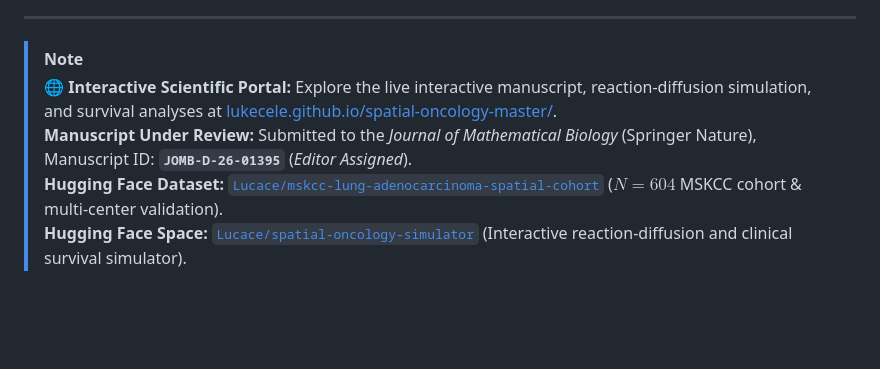
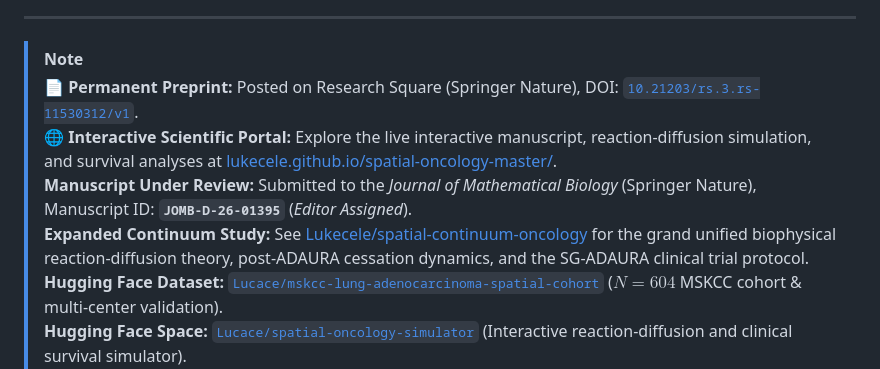
Before and after one commit to Lukecele/spatial-oncology-master, a Markdown page: README.md, the part around one of its changes. Rendered like a GitHub page; blank space fills up the shorter version.

Commit message:
docs: integrate official Research Square DOI badge (10.21203/rs.3.rs-11530312/v1)

```diff
--- a/README.md
+++ b/README.md
@@ -17,8 +18,10 @@
 ---
 
 > [!NOTE]
+> 📄 **Permanent Preprint:** Posted on Research Square (Springer Nature), DOI: [`10.21203/rs.3.rs-11530312/v1`](https://doi.org/10.21203/rs.3.rs-11530312/v1).
 > 🌐 **Interactive Scientific Portal:** Explore the live interactive manuscript, reaction-diffusion simulation, and survival analyses at [lukecele.github.io/spatial-oncology-master/](https://lukecele.github.io/spatial-oncology-master/).
 > **Manuscript Under Review:** Submitted to the *Journal of Mathematical Biology* (Springer Nature), Manuscript ID: **`JOMB-D-26-01395`** (*Editor Assigned*).
+> **Expanded Continuum Study:** See [Lukecele/spatial-continuum-oncology](https://github.com/Lukecele/spatial-continuum-oncology) for the grand unified biophysical reaction-diffusion theory, post-ADAURA cessation dynamics, and the SG-ADAURA clinical trial protocol.
 > **Hugging Face Dataset:** [`Lucace/mskcc-lung-adenocarcinoma-spatial-cohort`](https://huggingface.co/datasets/Lucace/mskcc-lung-adenocarcinoma-spatial-cohort) ($N = 604$ MSKCC cohort & multi-center validation).
 > **Hugging Face Space:** [`Lucace/spatial-oncology-simulator`](https://huggingface.co/spaces/Lucace/spatial-oncology-simulator) (Interactive reaction-diffusion and clinical survival simulator).
 > **Substack Publication:** [Why Resected Lung Cancers Relapse Post-Osimertinib Without Resistance Mutations](https://lucacelebrano.substack.com/p/why-resected-lung-cancers-relapse).
```
Also changed, not shown: other parts of README.md (+1 -0 lines).
